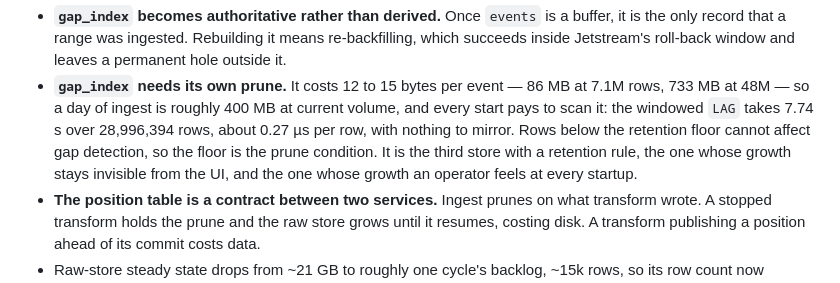
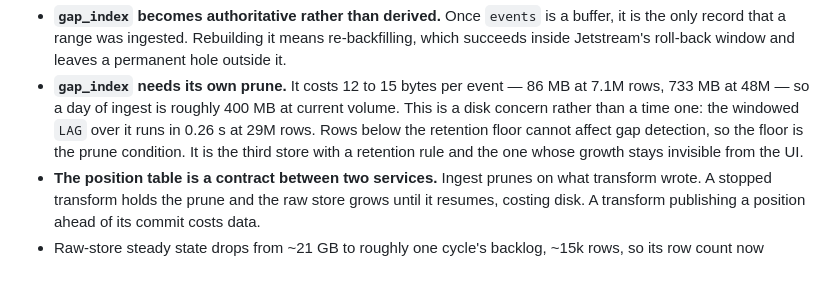
Before and after one commit to joshlizana/sup, a Markdown page: docs/adr/0013-service-owned-pruning.md, the part around the change. GitHub-like rendering.

Commit message:
docs: correct where the audit's time goes
I attributed 7.74 s to the windowed LAG over gap_index. Timed on its own,
seven runs read-only, that scan is 0.26 s median at 28,996,394 rows —
0.009 us/row, not 0.27.

The time is the mirror's read of raw.events through DuckDB's
sqlite_scanner: 4 to 7.5 s to return zero rows, because the pk predicate
is not pushed down. sqlite3 answers the same query off the rowid index in
under a millisecond, per EXPLAIN QUERY PLAN.

So gap_index pruning is a disk argument again, and ADR-0002's note on the
audit's ATTACH carries the cost it actually incurs.

```diff
--- a/docs/adr/0013-service-owned-pruning.md
+++ b/docs/adr/0013-service-owned-pruning.md
@@ -60,12 +60,11 @@ Accepted costs:
   and leaves a permanent hole outside it.
 - **`gap_index` needs its own prune.** It costs 12 to 15 bytes per event —
   86 MB at 7.1M rows, 733 MB at 48M — so a day of ingest is roughly 400 MB
-  at current volume, and every start pays to scan it: the windowed `LAG`
-  takes 7.74 s over 28,996,394 rows, about 0.27 µs per row, with nothing to
-  mirror. Rows below the retention floor cannot affect gap detection, so the
-  floor is the prune condition. It is the third store with a retention rule,
-  the one whose growth stays invisible from the UI, and the one whose growth
-  an operator feels at every startup.
+  at current volume. This is a disk concern rather than a time one: the
+  windowed `LAG` over it runs in 0.26 s at 29M rows. Rows below the
+  retention floor cannot affect gap detection, so the floor is the prune
+  condition. It is the third store with a retention rule and the one whose
+  growth stays invisible from the UI.
 - **The position table is a contract between two services.** Ingest prunes on
   what transform wrote. A stopped transform holds the prune and the raw store
   grows until it resumes, costing disk. A transform publishing a position
```
Also changed, not shown: docs/adr/0002-raw-ingestion-durability.md (+5 -1 lines).
